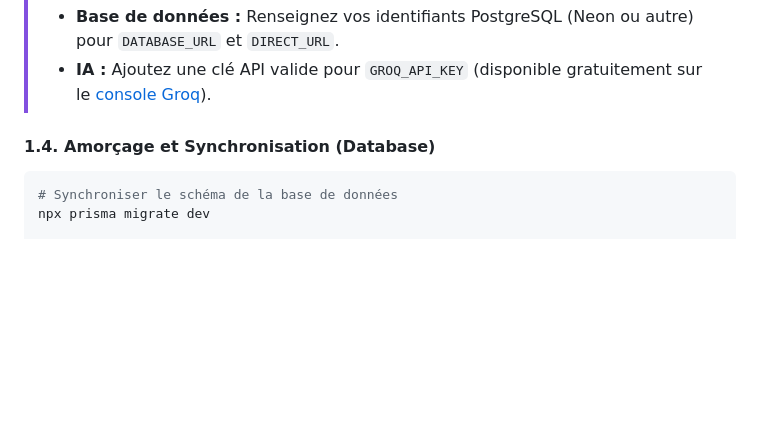
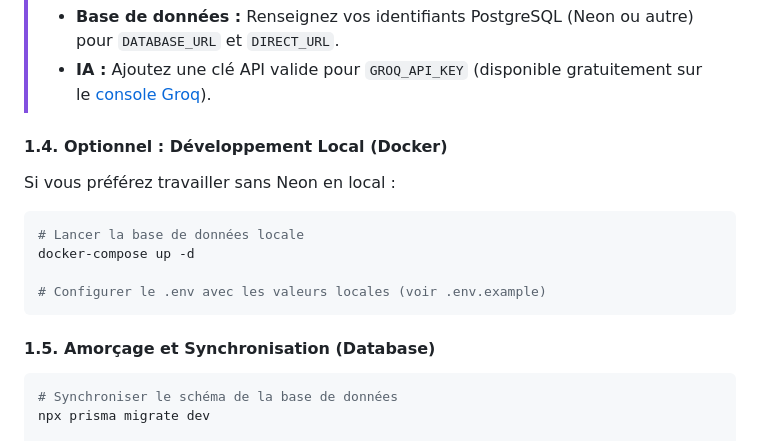
Before and after one commit to MichaelG-create/grade-scale, a Markdown page: README.md, the part around one of its changes. Drawn GitHub-style; blank space fills up the shorter version.

````diff
--- a/README.md
+++ b/README.md
@@ -78,7 +78,16 @@ cp .env.example .env
 > * **Base de données :** Renseignez vos identifiants PostgreSQL (Neon ou autre) pour `DATABASE_URL` et `DIRECT_URL`.
 > * **IA :** Ajoutez une clé API valide pour `GROQ_API_KEY` (disponible gratuitement sur le [console Groq](https://console.groq.com/)).
 
-#### 1.4. Amorçage et Synchronisation (Database)
+#### 1.4. Optionnel : Développement Local (Docker)
+Si vous préférez travailler sans Neon en local :
+```bash
+# Lancer la base de données locale
+docker-compose up -d
+
+# Configurer le .env avec les valeurs locales (voir .env.example)
+```
+
+#### 1.5. Amorçage et Synchronisation (Database)
 ```bash
 # Synchroniser le schéma de la base de données
 npx prisma migrate dev
````
Also changed, not shown: other parts of README.md (+40 -8 lines).
